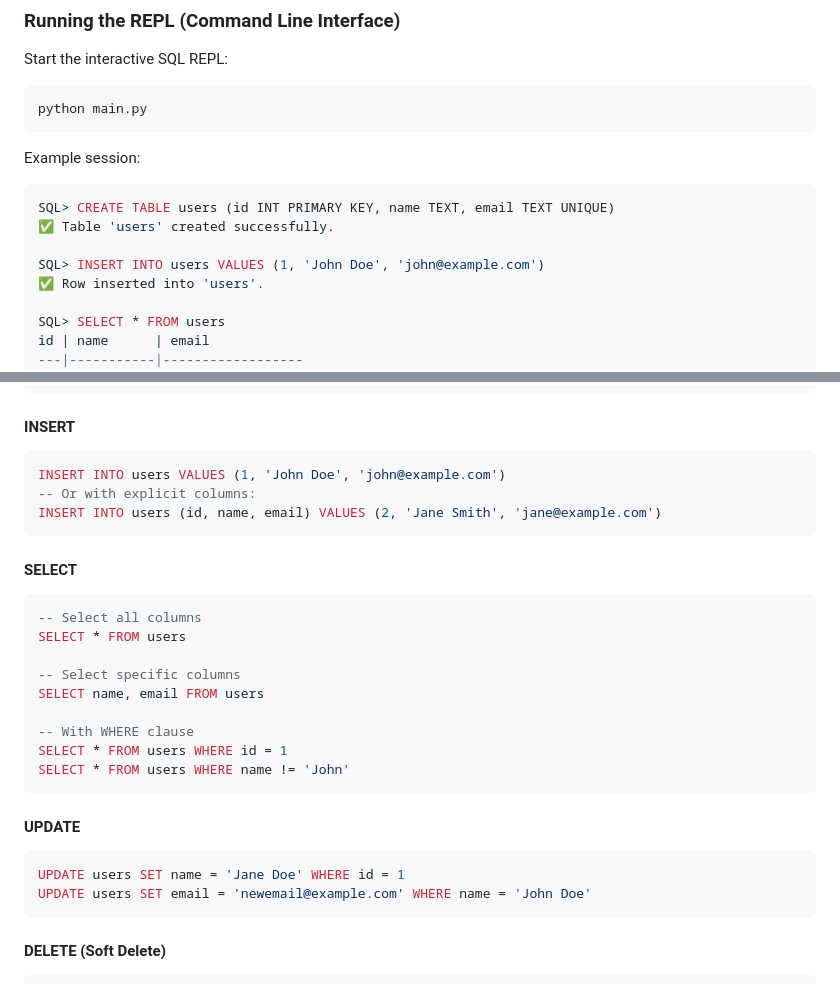
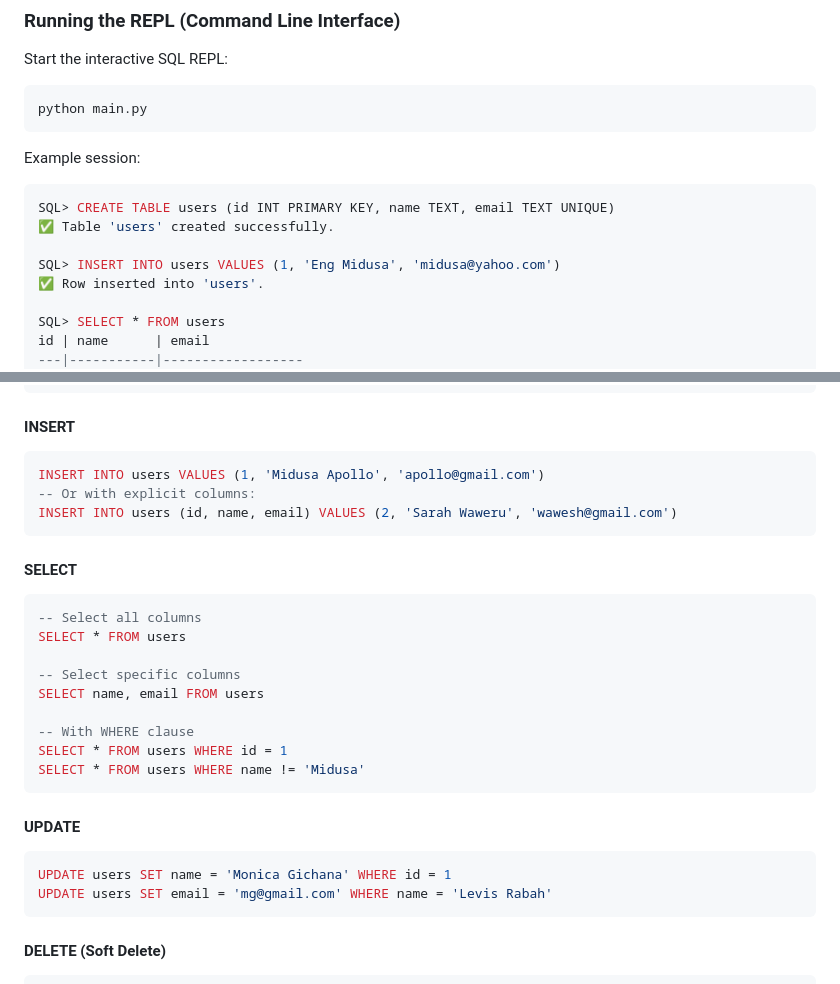
Before and after one commit to levisrabah/pesapal-jdev-challenge-2026, a Markdown page: README.md, 2 parts joined by grey strips. Rendered like a GitHub page.

````diff
--- a/README.md
+++ b/README.md
@@ -63,7 +63,7 @@ Example session:
 SQL> CREATE TABLE users (id INT PRIMARY KEY, name TEXT, email TEXT UNIQUE)
 ✅ Table 'users' created successfully.
 
-SQL> INSERT INTO users VALUES (1, 'John Doe', 'john@example.com')
+SQL> INSERT INTO users VALUES (1, 'Eng Midusa', 'midusa@yahoo.com')
 ✅ Row inserted into 'users'.
 
 SQL> SELECT * FROM users
@@ -116,9 +116,9 @@ CREATE TABLE users (
 
 #### INSERT
 ```sql
-INSERT INTO users VALUES (1, 'John Doe', 'john@example.com')
+INSERT INTO users VALUES (1, 'Midusa Apollo', 'apollo@gmail.com')
 -- Or with explicit columns:
-INSERT INTO users (id, name, email) VALUES (2, 'Jane Smith', 'jane@example.com')
+INSERT INTO users (id, name, email) VALUES (2, 'Sarah Waweru', 'wawesh@gmail.com')
 ```
 
 #### SELECT
@@ -131,13 +131,13 @@ SELECT name, email FROM users
 
 -- With WHERE clause
 SELECT * FROM users WHERE id = 1
-SELECT * FROM users WHERE name != 'John'
+SELECT * FROM users WHERE name != 'Midusa'
 ```
 
 #### UPDATE
 ```sql
-UPDATE users SET name = 'Jane Doe' WHERE id = 1
-UPDATE users SET email = 'newemail@example.com' WHERE name = 'John Doe'
+UPDATE users SET name = 'Monica Gichana' WHERE id = 1
+UPDATE users SET email = 'mg@gmail.com' WHERE name = 'Levis Rabah'
 ```
 
 #### DELETE (Soft Delete)
````
